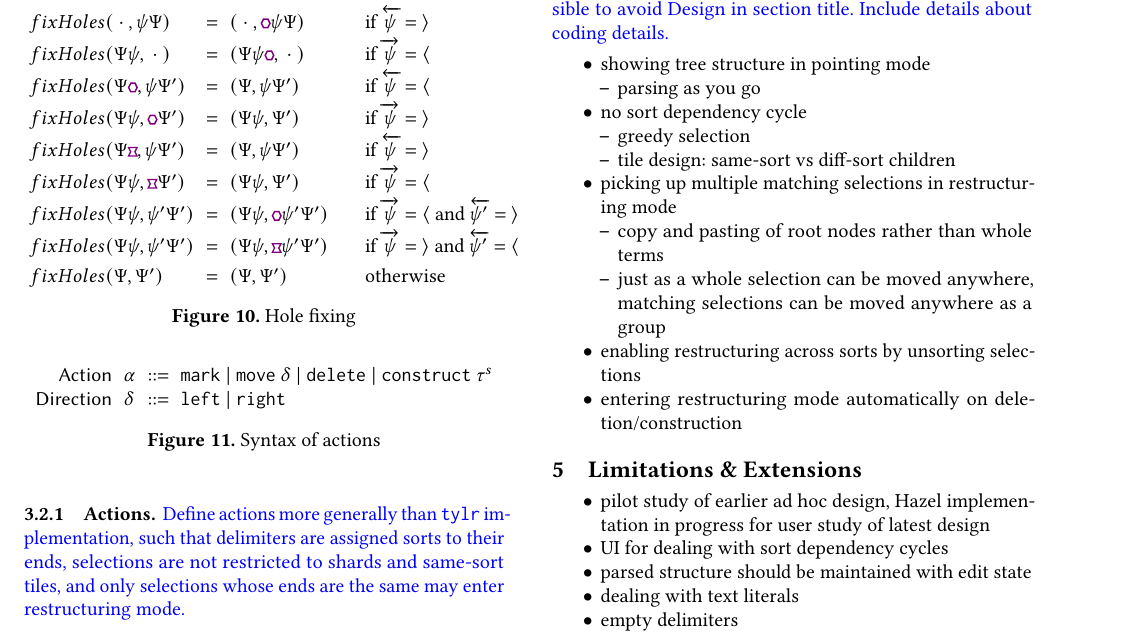
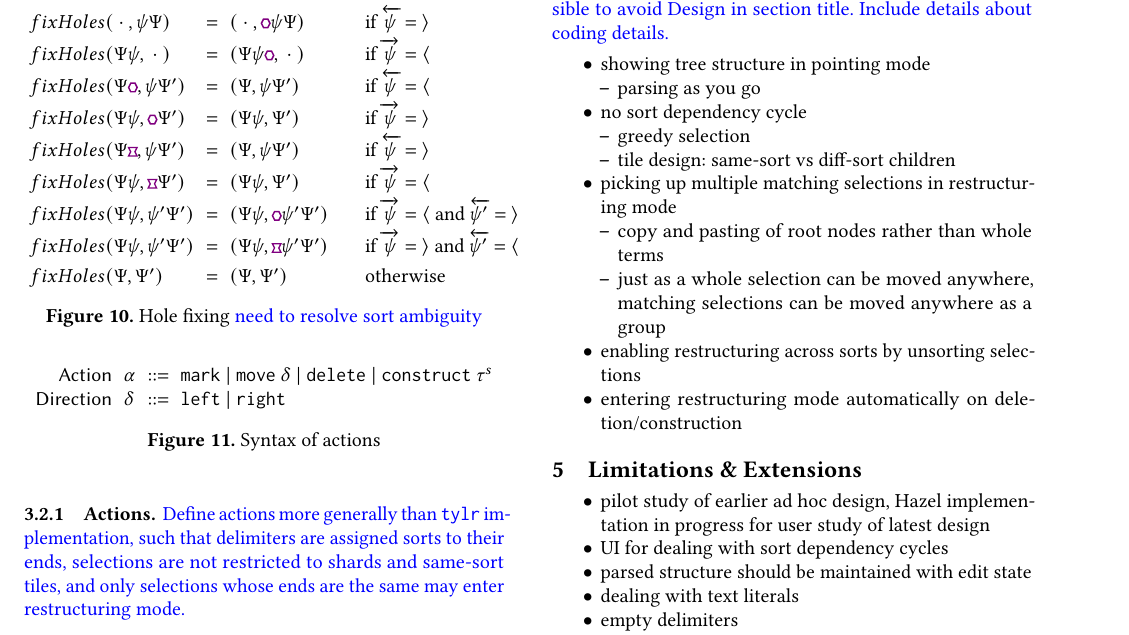
Before and after one commit to dm0n3y/prelim-paper, a LaTeX paper (prelim-paper.tex, which reads fix-holes-judgment.tex): part of page 4 of 5, cut so that both start at the same text. Compiled offline with pdfLaTeX.

Commit message:
add todo

```diff
--- a/fix-holes-judgment.tex
+++ b/fix-holes-judgment.tex
@@ -26,6 +26,6 @@
   \fixHolesFn{\selection}{\selection'} & = & (\selection, \selection') & \text{\spacing otherwise}
 \end{array}\]
   \vspace{-2px}
-  \CaptionLabel{Hole fixing}{fig:hole-fixing}
+  \CaptionLabel{Hole fixing \note{need to resolve sort ambiguity}}{fig:hole-fixing}
   \vspace{-2px}
   \end{figure}
```
